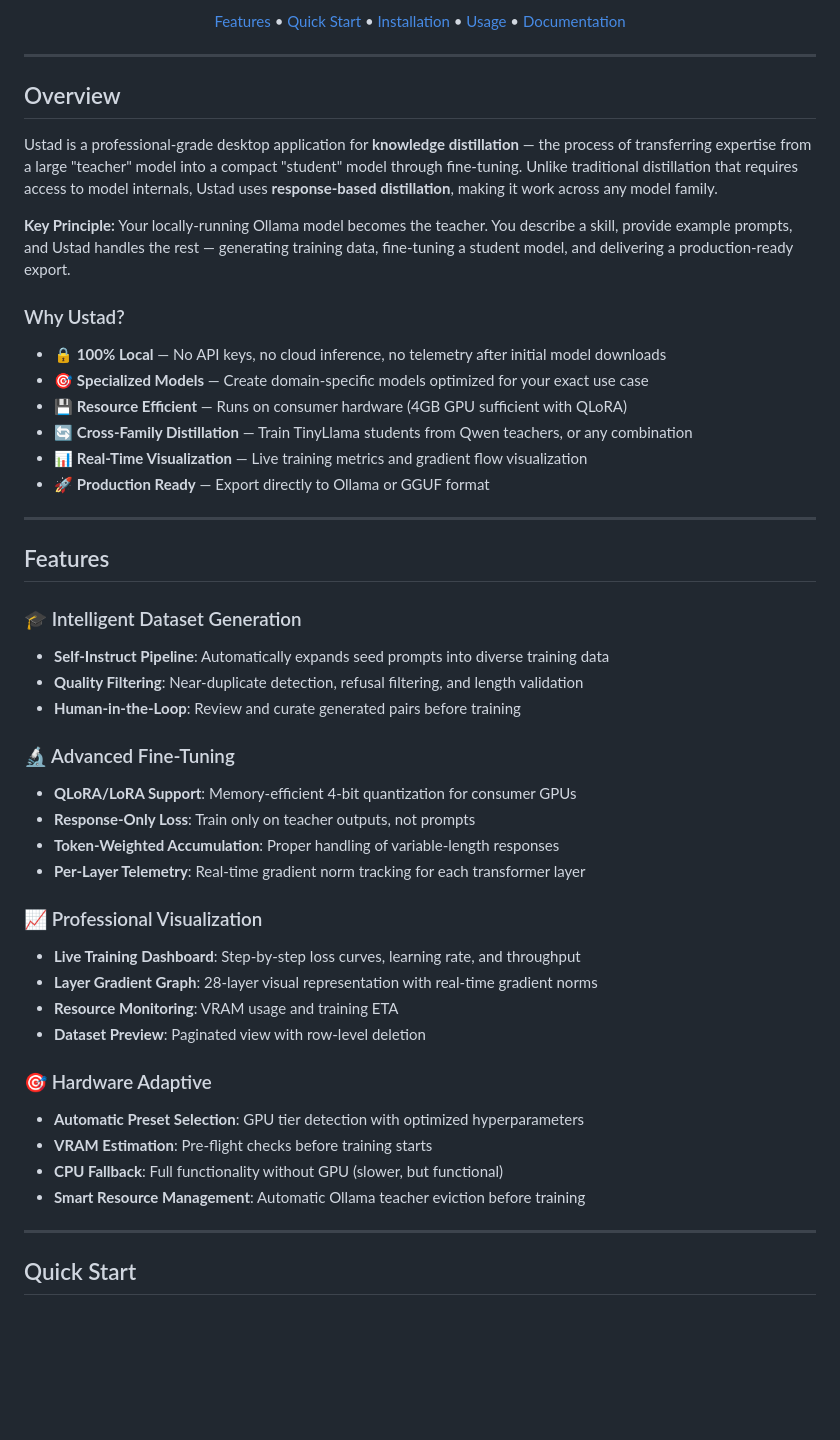
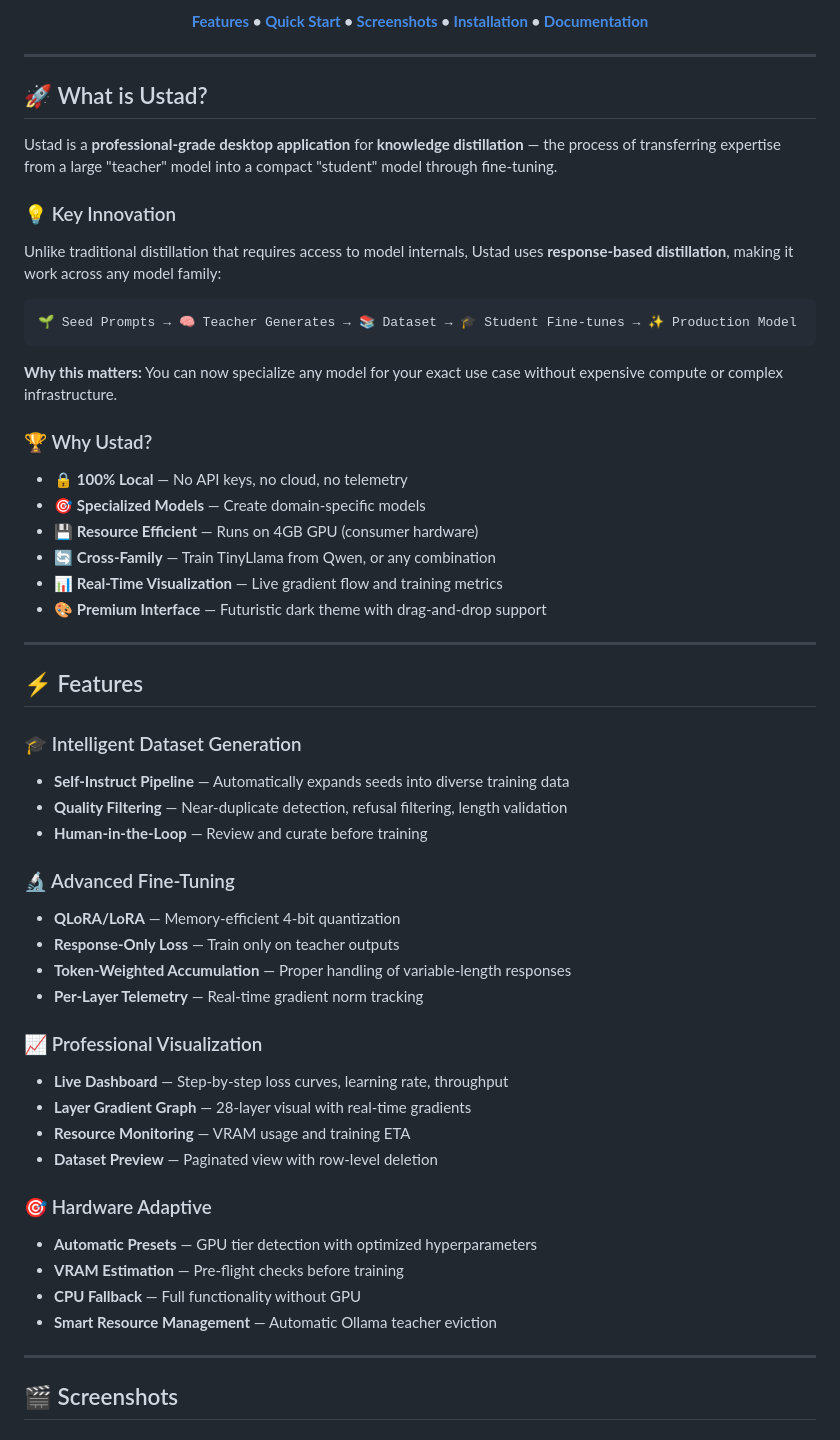
Before and after one commit to MadB0i/Ustad, a Markdown page: README.md, the part around one of its changes. Drawn GitHub-style; blank space fills up the shorter version.

````diff
--- a/README.md
+++ b/README.md
@@ -12,53 +13,61 @@
 
-[Features](#features) • [Quick Start](#quick-start) • [Installation](#installation) • [Usage](#usage) • [Documentation](#documentation)
+**[Features](#features) • [Quick Start](#quick-start) • [Screenshots](#screenshots) • [Installation](#installation) • [Documentation](#documentation)**
 
 </div>
 
 ---
 
-## Overview
+## 🚀 What is Ustad?
 
-Ustad is a professional-grade desktop application for **knowledge distillation** — the process of transferring expertise from a large "teacher" model into a compact "student" model through fine-tuning. Unlike traditional distillation that requires access to model internals, Ustad uses **response-based distillation**, making it work across any model family.
+Ustad is a **professional-grade desktop application** for **knowledge distillation** — the process of transferring expertise from a large "teacher" model into a compact "student" model through fine-tuning.
 
-**Key Principle:** Your locally-running Ollama model becomes the teacher. You describe a skill, provide example prompts, and Ustad handles the rest — generating training data, fine-tuning a student model, and delivering a production-ready export.
+### 💡 Key Innovation
 
-### Why Ustad?
+Unlike traditional distillation that requires access to model internals, Ustad uses **response-based distillation**, making it work across any model family:
 
-- 🔒 **100% Local** — No API keys, no cloud inference, no telemetry after initial model downloads
-- 🎯 **Specialized Models** — Create domain-specific models optimized for your exact use case
-- 💾 **Resource Efficient** — Runs on consumer hardware (4GB GPU sufficient with QLoRA)
-- 🔄 **Cross-Family Distillation** — Train TinyLlama students from Qwen teachers, or any combination
-- 📊 **Real-Time Visualization** — Live training metrics and gradient flow visualization
-- 🚀 **Production Ready** — Export directly to Ollama or GGUF format
+```
+🌱 Seed Prompts → 🧠 Teacher Generates → 📚 Dataset → 🎓 Student Fine-tunes → ✨ Production Model
+```
+
+**Why this matters:** You can now specialize any model for your exact use case without expensive compute or complex infrastructure.
+
+### 🏆 Why Ustad?
+
+- 🔒 **100% Local** — No API keys, no cloud, no telemetry
+- 🎯 **Specialized Models** — Create domain-specific models
+- 💾 **Resource Efficient** — Runs on 4GB GPU (consumer hardware)
+- 🔄 **Cross-Family** — Train TinyLlama from Qwen, or any combination
+- 📊 **Real-Time Visualization** — Live gradient flow and training metrics
+- 🎨 **Premium Interface** — Futuristic dark theme with drag-and-drop support
 
 ---
 
-## Features
+## ⚡ Features
 
 ### 🎓 Intelligent Dataset Generation
-- **Self-Instruct Pipeline**: Automatically expands seed prompts into diverse training data
-- **Quality Filtering**: Near-duplicate detection, refusal filtering, and length validation
-- **Human-in-the-Loop**: Review and curate generated pairs before training
+- **Self-Instruct Pipeline** — Automatically expands seeds into diverse training data
+- **Quality Filtering** — Near-duplicate detection, refusal filtering, length validation
+- **Human-in-the-Loop** — Review and curate before training
 
 ### 🔬 Advanced Fine-Tuning
-- **QLoRA/LoRA Support**: Memory-efficient 4-bit quantization for consumer GPUs
-- **Response-Only Loss**: Train only on teacher outputs, not prompts
-- **Token-Weighted Accumulation**: Proper handling of variable-length responses
-- **Per-Layer Telemetry**: Real-time gradient norm tracking for each transformer layer
+- **QLoRA/LoRA** — Memory-efficient 4-bit quantization
+- **Response-Only Loss** — Train only on teacher outputs
+- **Token-Weighted Accumulation** — Proper handling of variable-length responses
+- **Per-Layer Telemetry** — Real-time gradient norm tracking
 
 ### 📈 Professional Visualization
-- **Live Training Dashboard**: Step-by-step loss curves, learning rate, and throughput
-- **Layer Gradient Graph**: 28-layer visual representation with real-time gradient norms
-- **Resource Monitoring**: VRAM usage and training ETA
-- **Dataset Preview**: Paginated view with row-level deletion
+- **Live Dashboard** — Step-by-step loss curves, learning rate, throughput
+- **Layer Gradient Graph** — 28-layer visual with real-time gradients
+- **Resource Monitoring** — VRAM usage and training ETA
+- **Dataset Preview** — Paginated view with row-level deletion
 
 ### 🎯 Hardware Adaptive
-- **Automatic Preset Selection**: GPU tier detection with optimized hyperparameters
-- **VRAM Estimation**: Pre-flight checks before training starts
-- **CPU Fallback**: Full functionality without GPU (slower, but functional)
-- **Smart Resource Management**: Automatic Ollama teacher eviction before training
+- **Automatic Presets** — GPU tier detection with optimized hyperparameters
+- **VRAM Estimation** — Pre-flight checks before training
+- **CPU Fallback** — Full functionality without GPU
+- **Smart Resource Management** — Automatic Ollama teacher eviction
 
 ---
 
-## Quick Start
+## 🎬 Screenshots
 
````
Also changed, not shown: other parts of README.md (+208 -277 lines).
